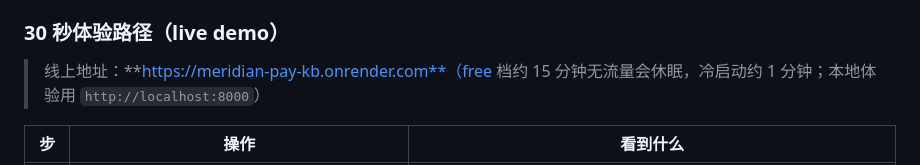
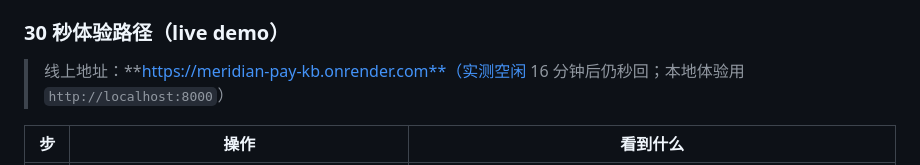
Before and after one commit to summersalt827/meridian-pay-kb, a Markdown page: README.md, the part around the change. GitHub-like rendering.

Commit message:
docs: measured idle latency is sub-second; cover uses the unified 8-word blurb

```diff
--- a/README.md
+++ b/README.md
@@ -204,7 +204,7 @@ need-to-know 最小知情（进 LLM **之前**掩码 11 类标识，靠 Luhn / m
 
 ### 30 秒体验路径（live demo）
 
-> 线上地址：**https://meridian-pay-kb.onrender.com**（free 档约 15 分钟无流量会休眠，冷启动约 1 分钟；本地体验用 `http://localhost:8000`）
+> 线上地址：**https://meridian-pay-kb.onrender.com**（实测空闲 16 分钟后仍秒回；本地体验用 `http://localhost:8000`）
 
 | 步 | 操作 | 看到什么 |
 |---|---|---|
```
Also changed, not shown: 证据/封面图_16-9_380x216.png.
